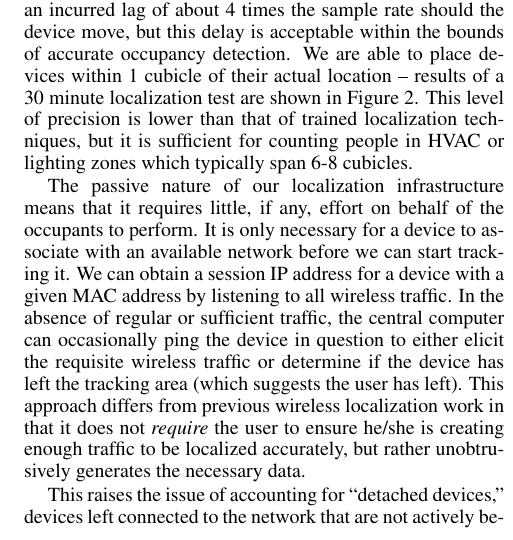
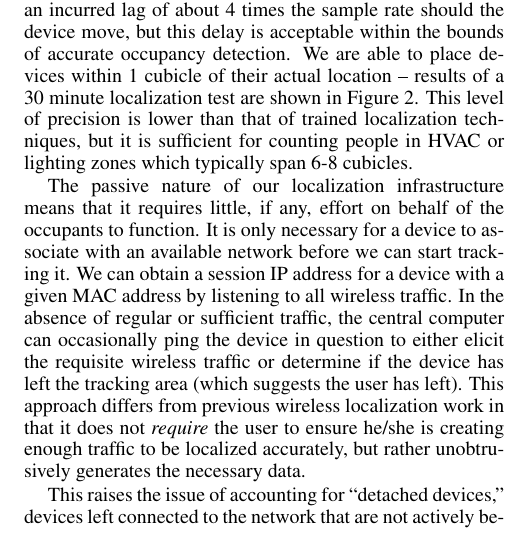
Before and after one commit to gtfierro/localization, a LaTeX document (paper/paper.tex, which reads paper/infrastructure.tex): part of one column of page 2 of 2, cut so that both start at the same text. Compiled offline with pdfLaTeX.

Commit message:
Small word choice change.

```diff
--- a/paper/infrastructure.tex
+++ b/paper/infrastructure.tex
@@ -19,7 +19,7 @@ x_d, y_d = \displaystyle\sum_{i} \frac{r_ix_i, r_iy_i}{\displaystyle\sum_i r_i}
 \end{equation}
 The central computer stores the 10 most recent computed centroids, and the location of the device is computed as the average of the 5 most closely clustered centroids of the 10 cached centroids (using Manhattan Distance as a heuristic). In practice, this ``averaging of averages'' greatly reduces the influence of the deployment environment upon the consistency of the measured RSSIs. Abnormally strong or weak signals do not alter the accuracy of our estimations. There is an incurred lag of about 4 times the sample rate should the device move, but this delay is acceptable within the bounds of accurate occupancy detection. We are able to place devices within 1 cubicle of their actual location -- results of a 30 minute localization test are shown in Figure~\ref{fig:samplesize}. This level of precision is lower than that of trained localization techniques, but it is sufficient for counting people in HVAC or lighting zones which typically span 6-8 cubicles.
 
-The passive nature of our localization infrastructure means that it requires little, if any, effort on behalf of the occupants to perform. It is only necessary for a device to associate with an available network before we can start tracking it. We can obtain a session IP address for a device with a given MAC address by listening to all wireless traffic. In the absence of regular or sufficient traffic, the central computer can occasionally ping the device in question to either elicit the requisite wireless traffic or determine if the device has left the tracking area (which suggests the user has left). This approach differs from previous wireless localization work in that it does not \emph{require} the user to ensure he/she is creating enough traffic to be localized accurately, but rather unobtrusively generates the necessary data.
+The passive nature of our localization infrastructure means that it requires little, if any, effort on behalf of the occupants to function. It is only necessary for a device to associate with an available network before we can start tracking it. We can obtain a session IP address for a device with a given MAC address by listening to all wireless traffic. In the absence of regular or sufficient traffic, the central computer can occasionally ping the device in question to either elicit the requisite wireless traffic or determine if the device has left the tracking area (which suggests the user has left). This approach differs from previous wireless localization work in that it does not \emph{require} the user to ensure he/she is creating enough traffic to be localized accurately, but rather unobtrusively generates the necessary data.
 
 This raises the issue of accounting for ``detached devices,'' devices left connected to the network that are not actively being used and can therefore be falsely registered as occupants. The problem of detached devices can be addressed through analyzing packet and localization data. Network activity can be used as a proxy for human usage~\cite{Nedevschi2009}. For example, high-frequency HTTP traffic indicates likely human activity. Similarly, devices that move regularly are likely to indicate human presence. Conversely, devices that are always on and in a fixed location are likely to be desktops and are filtered out.
 
```
